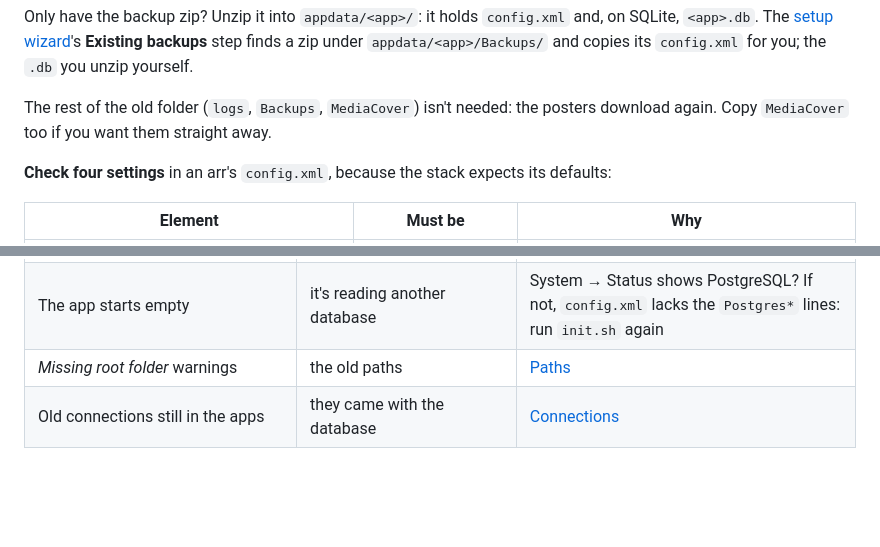
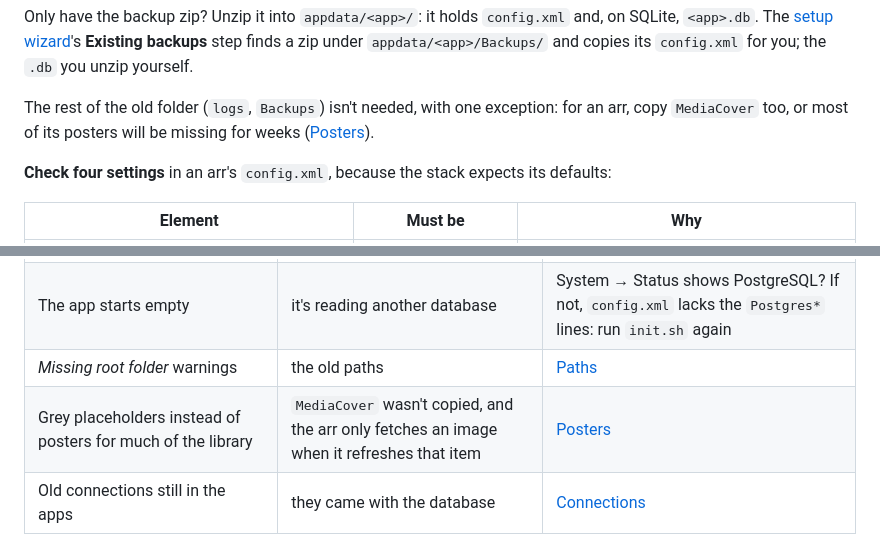
Before and after one commit to Wranglarrr/Wranglarr, a Markdown page: wiki/Importing-Existing-Apps.md, 2 parts joined by grey strips. Rendered like a GitHub page; blank space fills up the shorter version.

```diff
--- a/wiki/Importing-Existing-Apps.md
+++ b/wiki/Importing-Existing-Apps.md
@@ -72,8 +72,9 @@ Only have the backup zip? Unzip it into `appdata/<app>/`: it holds
 **Existing backups** step finds a zip under `appdata/<app>/Backups/` and copies
 its `config.xml` for you; the `.db` you unzip yourself.
 
-The rest of the old folder (`logs`, `Backups`, `MediaCover`) isn't needed: the
-posters download again. Copy `MediaCover` too if you want them straight away.
+The rest of the old folder (`logs`, `Backups`) isn't needed, with one exception:
+for an arr, copy `MediaCover` too, or most of its posters will be missing for
+weeks ([Posters](#posters)).
 
 **Check four settings** in an arr's `config.xml`, because the stack expects
 its defaults:
@@ -443,6 +507,7 @@ Then copy the database (step 2).
 | password authentication failed | the password has characters a URL can't carry (`@ : / ? #`) | write them URL-encoded (`@` is `%40`) in the `postgresql://` line |
 | The app starts empty | it's reading another database | System → Status shows PostgreSQL? If not, `config.xml` lacks the `Postgres*` lines: run `init.sh` again |
 | *Missing root folder* warnings | the old paths | [Paths](#3-paths) |
+| Grey placeholders instead of posters for much of the library | `MediaCover` wasn't copied, and the arr only fetches an image when it refreshes that item | [Posters](#posters) |
 | Old connections still in the apps | they came with the database | [Connections](#4-connections) |
 
 If it won't come right, nothing is lost: the old install and its backup zip
```
Also changed, not shown: other parts of wiki/Importing-Existing-Apps.md (+63 -0 lines), wiki/Release-Notes.md (+2 -0 lines).
